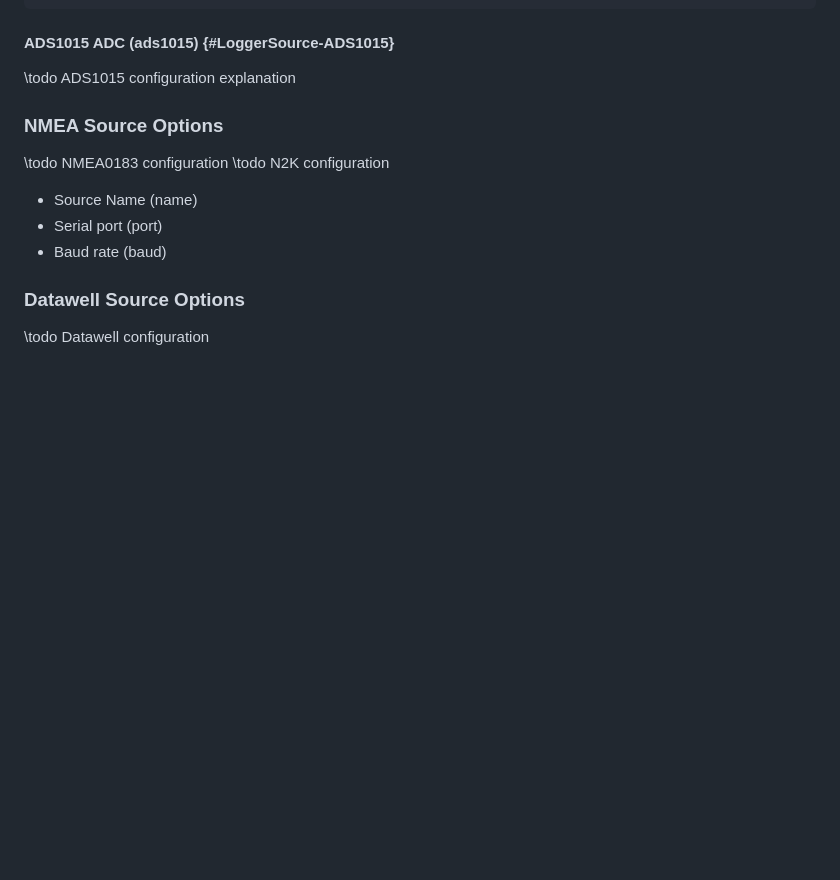
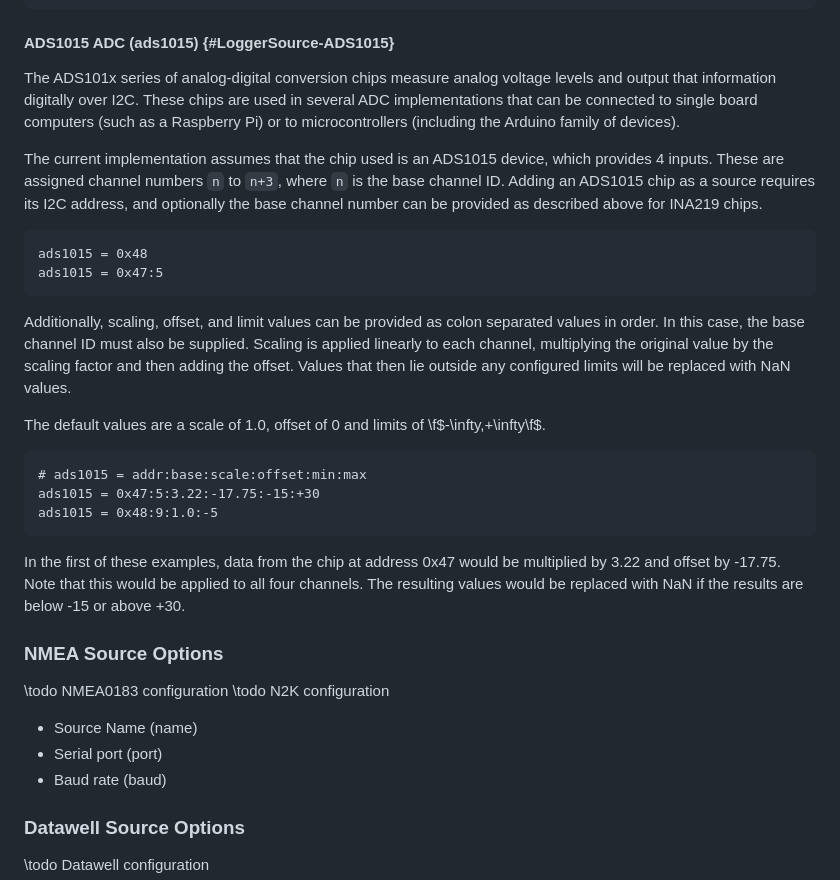
Before and after one commit to SELKIE-WP7/Logger, a Markdown page: docs/guide/Logger-Config-Sources.md, the part around the change. Rendered like a GitHub page; blank space fills up the shorter version.

Commit message:
ADS1015 docs

```diff
--- a/docs/guide/Logger-Config-Sources.md
+++ b/docs/guide/Logger-Config-Sources.md
@@ -129,7 +129,33 @@ ina219 = 0x43:13
 ~~~
 
 #### ADS1015 ADC (ads1015) {#LoggerSource-ADS1015}
-\todo ADS1015 configuration explanation
+The ADS101x series of analog-digital conversion chips measure analog voltage levels and output that information digitally over I2C.
+These chips are used in several ADC implementations that can be connected to single board computers (such as a Raspberry Pi) or to microcontrollers (including the Arduino family of devices).
+
+The current implementation assumes that the chip used is an ADS1015 device, which provides 4 inputs.
+These are assigned channel numbers `n` to `n+3`, where `n` is the base channel ID.
+Adding an ADS1015 chip as a source requires its I2C address, and optionally the base channel number can be provided as described above for INA219 chips.
+~~~{.py}
+ads1015 = 0x48
+ads1015 = 0x47:5
+~~~
+
+Additionally, scaling, offset, and limit values can be provided as colon separated values in order.
+In this case, the base channel ID must also be supplied.
+Scaling is applied linearly to each channel, multiplying the original value by the scaling factor and then adding the offset.
+Values that then lie outside any configured limits will be replaced with NaN values.
+
+The default values are a scale of 1.0, offset of 0 and limits of \f$-\infty,+\infty\f$.
+
+~~~{.py}
+# ads1015 = addr:base:scale:offset:min:max
+ads1015 = 0x47:5:3.22:-17.75:-15:+30
+ads1015 = 0x48:9:1.0:-5
+~~~
+
+In the first of these examples, data from the chip at address 0x47 would be multiplied by 3.22 and offset by -17.75.
+Note that this would be applied to all four channels.
+The resulting values would be replaced with NaN if the results are below -15 or above +30.
 
 ### NMEA Source Options
 \todo NMEA0183 configuration
```
